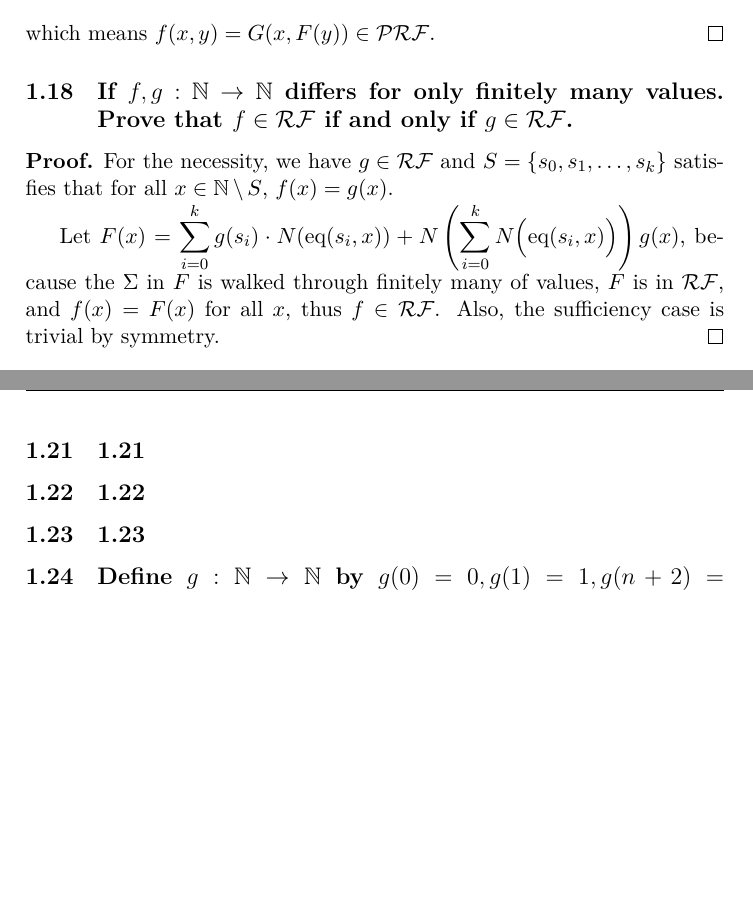
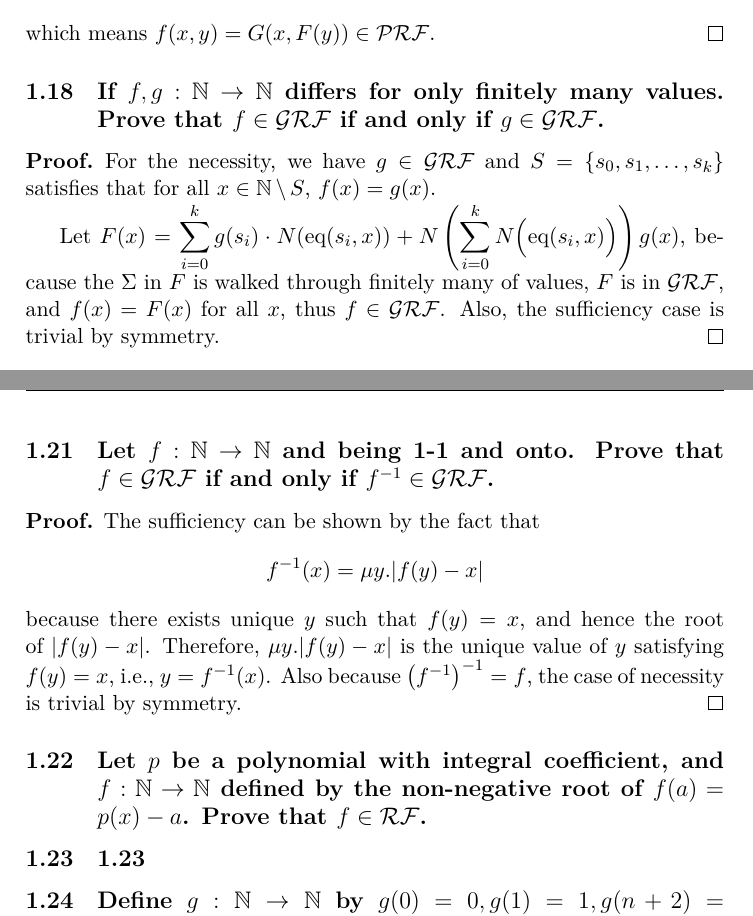
Before and after one commit to jiangyy/NJU-TOC-Solutions, a LaTeX document (solutions.tex, which reads chap1/1_18.tex, chap1/1_21.tex, chap1/1_22.tex): two parts of pages 6 and 7 of 7, joined at a grey line, cut so that both start at the same text, the shorter picture padded with empty space. Compiled offline with XeLaTeX; a missing font is replaced by an installed copy or a similar font.

Commit message:
Add new readme and solution to 1-20

```diff
--- a/chap1/1_18.tex
+++ b/chap1/1_18.tex
@@ -1,14 +1,14 @@
 \problem{If $f,g:\mathbb{N}\to\mathbb{N}$ differs for only finitely many
-values. Prove that $f\in\RF$ if and only if $g\in\RF$. }
+values. Prove that $f\in\GRF$ if and only if $g\in\GRF$. }
 
 \begin{pf} \rm
- For the necessity, we have $g\in\RF$ and
+ For the necessity, we have $g\in\GRF$ and
  $S=\{s_0,s_1,\ldots,s_k\}$ satisfies that
  for all $x\in\mathbb{N}\mathop{\backslash} S$, $f(x) = g(x)$.
 
  Let $\displaystyle F(x) = \sum_{i=0}^{k} g(s_i)\cdot N(\eq(s_i, x))
  + N\left( \sum_{i=0}^{k} N\Big(\eq(s_i, x)\Big) \right) g(x)$,
  because the $\Sigma$ in $F$ is walked through finitely many of values,
- $F$ is in $\RF$, and $f(x)=F(x)$ for all $x$, thus $f\in\RF$.
+ $F$ is in $\GRF$, and $f(x)=F(x)$ for all $x$, thus $f\in\GRF$.
  Also, the sufficiency case is trivial by symmetry. \qed
 \end{pf}
--- a/chap1/1_21.tex
+++ b/chap1/1_21.tex
@@ -1 +1,14 @@
-\problem{1.21}
+\problem{Let $f:\mathbb{N}\to\mathbb{N}$ and being 1-1 and onto. Prove that
+$f\in\GRF$ if and only if $f^{-1}\in\GRF$.}
+
+\begin{pf} \rm
+ The sufficiency can be shown by the fact that
+\[
+ f^{-1}(x) = \mu y. |f(y) - x|
+\]
+
+\noindent because there exists unique $y$ such that $f(y) = x$,
+and hence the root of $|f(y) - x|$. Therefore, $\mu y. |f(y) - x|$ is the unique
+value of $y$ satisfying $f(y) = x$, i.e., $y=f^{-1}(x)$.
+Also because $\left(f^{-1}\right)^{-1}=f$, the case of necessity is trivial by symmetry. \qed
+\end{pf}
--- a/chap1/1_22.tex
+++ b/chap1/1_22.tex
@@ -1 +1,2 @@
-\problem{1.22}
+\problem{Let $p$ be a polynomial with integral coefficient, and $f:\mathbb{N}\to\mathbb{N}$
+defined by the non-negative root of $f(a) = p(x) - a$. Prove that $f\in\RF$.}
--- a/config.tex
+++ b/config.tex
@@ -40,6 +40,7 @@
 \newcommand{\EF}{\mathcal{EF}}
 \newcommand{\PRF}{\mathcal{PRF}}
 \newcommand{\RF}{\mathcal{RF}}
+\newcommand{\GRF}{\mathcal{GRF}}
 \newcommand{\pg}{\mathrm{pg}}
 \newcommand{\rs}{\mathrm{rs}}
 \newcommand{\eq}{\mathrm{eq}}
```
Also changed, not shown: 1 other file.
